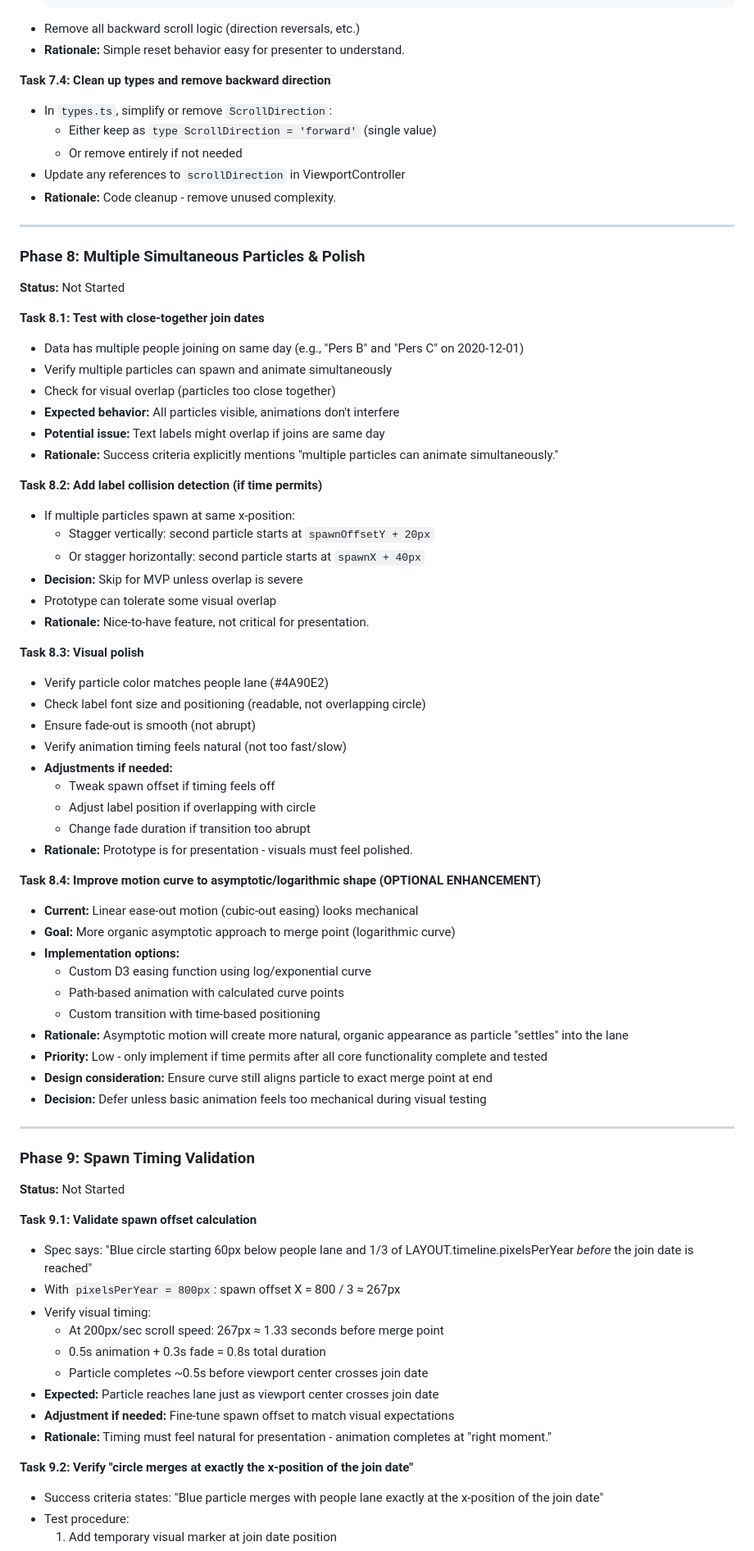
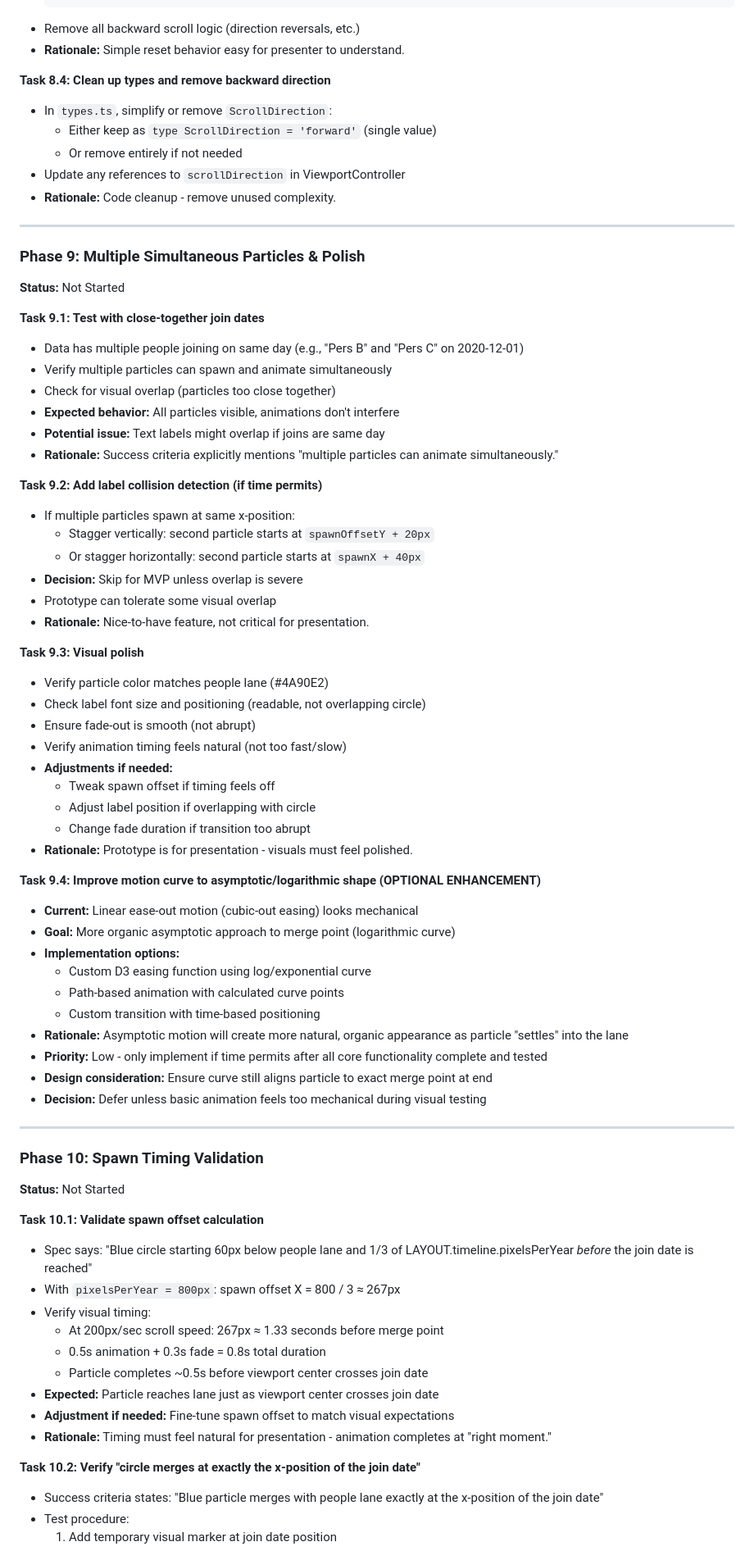
Before and after one commit to digitalservicebund/engineering-offsite-2025, a Markdown page: docs/workplan-slice-6.md, the part around one of its changes. Shown at 82% size. Drawn GitHub-style.

```diff
--- a/docs/workplan-slice-6.md
+++ b/docs/workplan-slice-6.md
@@ -502,7 +592,7 @@
 - Remove all backward scroll logic (direction reversals, etc.)
 - **Rationale:** Simple reset behavior easy for presenter to understand.
 
-**Task 7.4: Clean up types and remove backward direction**
+**Task 8.4: Clean up types and remove backward direction**
 - In `types.ts`, simplify or remove `ScrollDirection`:
   - Either keep as `type ScrollDirection = 'forward'` (single value)
   - Or remove entirely if not needed
@@ -511,10 +601,10 @@
 
 ---
 
-### Phase 8: Multiple Simultaneous Particles & Polish
+### Phase 9: Multiple Simultaneous Particles & Polish
 **Status:** Not Started
 
-**Task 8.1: Test with close-together join dates**
+**Task 9.1: Test with close-together join dates**
 - Data has multiple people joining on same day (e.g., "Pers B" and "Pers C" on 2020-12-01)
 - Verify multiple particles can spawn and animate simultaneously
 - Check for visual overlap (particles too close together)
@@ -522,7 +612,7 @@
 - **Potential issue:** Text labels might overlap if joins are same day
 - **Rationale:** Success criteria explicitly mentions "multiple particles can animate simultaneously."
 
-**Task 8.2: Add label collision detection (if time permits)**
+**Task 9.2: Add label collision detection (if time permits)**
 - If multiple particles spawn at same x-position:
   - Stagger vertically: second particle starts at `spawnOffsetY + 20px`
   - Or stagger horizontally: second particle starts at `spawnX + 40px`
@@ -530,7 +620,7 @@
 - Prototype can tolerate some visual overlap
 - **Rationale:** Nice-to-have feature, not critical for presentation.
 
-**Task 8.3: Visual polish**
+**Task 9.3: Visual polish**
 - Verify particle color matches people lane (#4A90E2)
 - Check label font size and positioning (readable, not overlapping circle)
 - Ensure fade-out is smooth (not abrupt)
@@ -541,7 +631,7 @@
   - Change fade duration if transition too abrupt
 - **Rationale:** Prototype is for presentation - visuals must feel polished.
 
-**Task 8.4: Improve motion curve to asymptotic/logarithmic shape (OPTIONAL ENHANCEMENT)**
+**Task 9.4: Improve motion curve to asymptotic/logarithmic shape (OPTIONAL ENHANCEMENT)**
 - **Current:** Linear ease-out motion (cubic-out easing) looks mechanical
 - **Goal:** More organic asymptotic approach to merge point (logarithmic curve)
 - **Implementation options:**
@@ -555,10 +645,10 @@
 
 ---
 
-### Phase 9: Spawn Timing Validation
+### Phase 10: Spawn Timing Validation
 **Status:** Not Started
 
-**Task 9.1: Validate spawn offset calculation**
+**Task 10.1: Validate spawn offset calculation**
 - Spec says: "Blue circle starting 60px below people lane and 1/3 of LAYOUT.timeline.pixelsPerYear _before_ the join date is reached"
 - With `pixelsPerYear = 800px`: spawn offset X = 800 / 3 ≈ 267px
 - Verify visual timing:
@@ -569,7 +659,7 @@
 - **Adjustment if needed:** Fine-tune spawn offset to match visual expectations
 - **Rationale:** Timing must feel natural for presentation - animation completes at "right moment."
 
-**Task 9.2: Verify "circle merges at exactly the x-position of the join date"**
+**Task 10.2: Verify "circle merges at exactly the x-position of the join date"**
 - Success criteria states: "Blue particle merges with people lane exactly at the x-position of the join date"
 - Test procedure:
   1. Add temporary visual marker at join date position
```
Also changed, not shown: other parts of docs/workplan-slice-6.md (+102 -12 lines).
